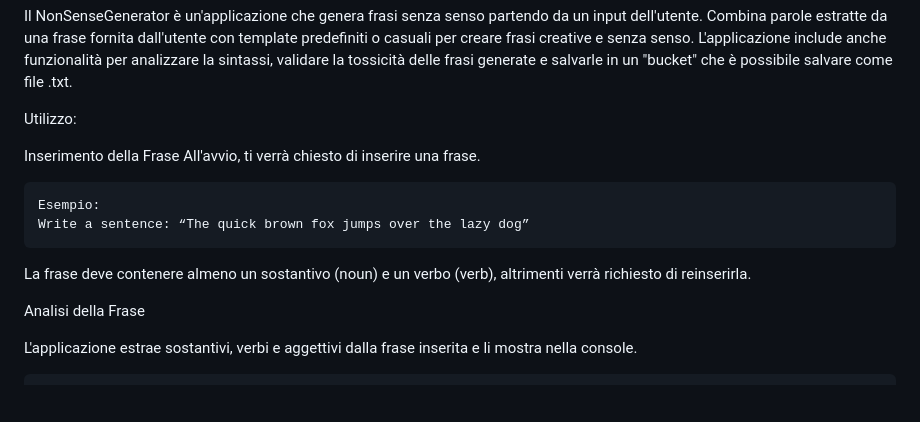
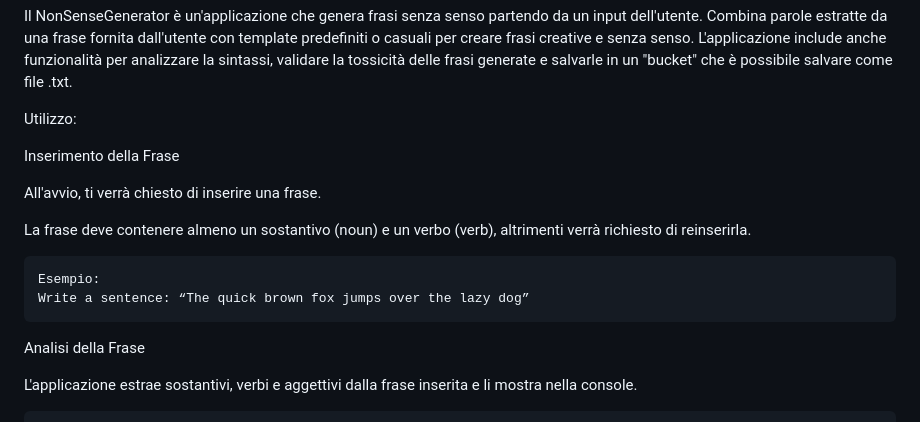
Before and after one commit to progetto-edids/project-edids, a Markdown page: README.md, the part around the change. Drawn GitHub-style; blank space fills up the shorter version.

```diff
--- a/README.md
+++ b/README.md
@@ -10,12 +10,13 @@ Utilizzo:
 
 
 Inserimento della Frase
+
 All'avvio, ti verrà chiesto di inserire una frase.
+
+La frase deve contenere almeno un sostantivo (noun) e un verbo (verb), altrimenti verrà richiesto di reinserirla.
 
 	Esempio:
 	Write a sentence: “The quick brown fox jumps over the lazy dog”
-
-La frase deve contenere almeno un sostantivo (noun) e un verbo (verb), altrimenti verrà richiesto di reinserirla.
 
 
 Analisi della Frase
```
